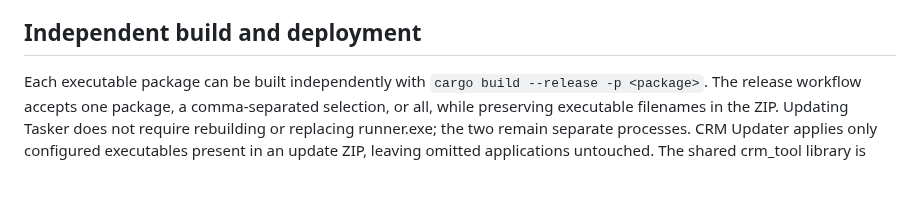
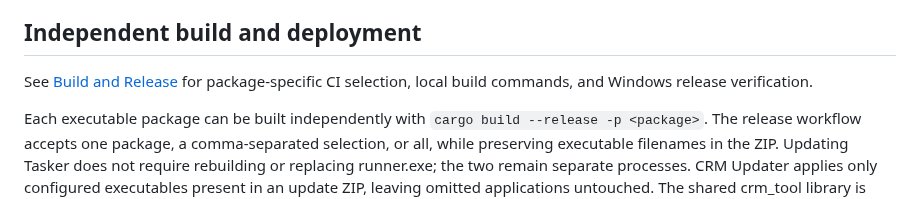
Before and after one commit to Mahmoudiismail/crm, a Markdown page: md/ARCHITECTURE.md, the part around the change. Drawn GitHub-style; blank space fills up the shorter version.

```diff
--- a/md/ARCHITECTURE.md
+++ b/md/ARCHITECTURE.md
@@ -64,4 +64,6 @@ Managed PowerShell templates are maintained as source files and embedded at buil
 
 ## Independent build and deployment
 
+See [Build and Release](./BUILD.md) for package-specific CI selection, local build commands, and Windows release verification.
+
 Each executable package can be built independently with `cargo build --release -p <package>`. The release workflow accepts one package, a comma-separated selection, or all, while preserving executable filenames in the ZIP. Updating Tasker does not require rebuilding or replacing runner.exe; the two remain separate processes. CRM Updater applies only configured executables present in an update ZIP, leaving omitted applications untouched. The shared crm_tool library is rebuilt only as a dependency of the selected package.
```
Also changed, not shown: md/BUILD.md (added, +48 -0 lines).
